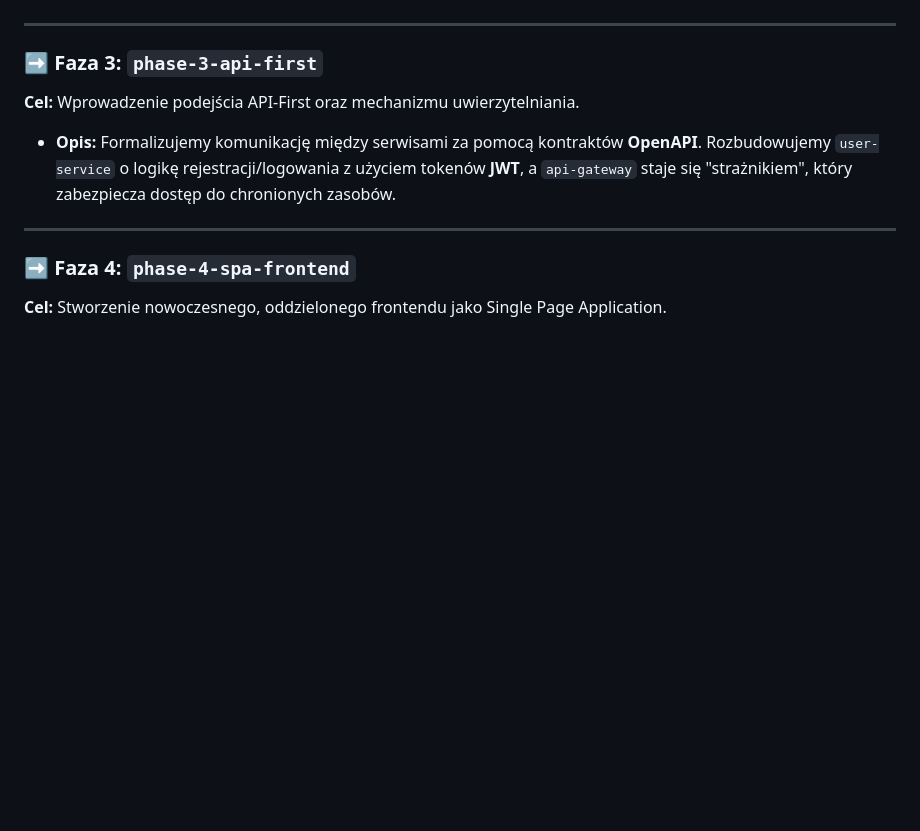
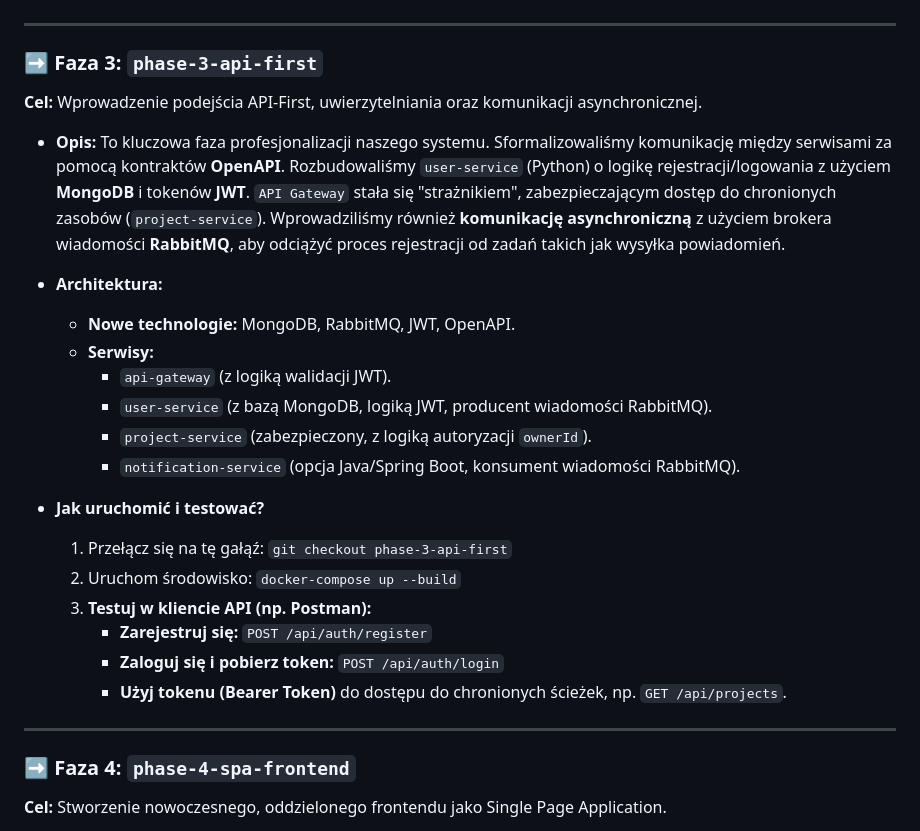
Before and after one commit to pbobinsk/Prost-o-Projekt, a Markdown page: README.md, the part around the change. GitHub-like rendering; blank space fills up the shorter version.

Commit message:
readme po fazie 3

```diff
--- a/README.md
+++ b/README.md
@@ -48,10 +48,26 @@ Każda faza ewolucji projektu znajduje się na osobnej, niezależnej gałęzi. A
 
 ### ➡️ Faza 3: `phase-3-api-first`
 
-**Cel:** Wprowadzenie podejścia API-First oraz mechanizmu uwierzytelniania.
+**Cel:** Wprowadzenie podejścia API-First, uwierzytelniania oraz komunikacji asynchronicznej.
 
 *   **Opis:**
-    Formalizujemy komunikację między serwisami za pomocą kontraktów **OpenAPI**. Rozbudowujemy `user-service` o logikę rejestracji/logowania z użyciem tokenów **JWT**, a `api-gateway` staje się "strażnikiem", który zabezpiecza dostęp do chronionych zasobów.
+    To kluczowa faza profesjonalizacji naszego systemu. Sformalizowaliśmy komunikację między serwisami za pomocą kontraktów **OpenAPI**. Rozbudowaliśmy `user-service` (Python) o logikę rejestracji/logowania z użyciem **MongoDB** i tokenów **JWT**. `API Gateway` stała się "strażnikiem", zabezpieczającym dostęp do chronionych zasobów (`project-service`). Wprowadziliśmy również **komunikację asynchroniczną** z użyciem brokera wiadomości **RabbitMQ**, aby odciążyć proces rejestracji od zadań takich jak wysyłka powiadomień.
+
+*   **Architektura:**
+    *   **Nowe technologie:** MongoDB, RabbitMQ, JWT, OpenAPI.
+    *   **Serwisy:**
+        *   `api-gateway` (z logiką walidacji JWT).
+        *   `user-service` (z bazą MongoDB, logiką JWT, producent wiadomości RabbitMQ).
+        *   `project-service` (zabezpieczony, z logiką autoryzacji `ownerId`).
+        *   `notification-service` (opcja Java/Spring Boot, konsument wiadomości RabbitMQ).
+
+*   **Jak uruchomić i testować?**
+    1.  Przełącz się na tę gałąź: `git checkout phase-3-api-first`
+    2.  Uruchom środowisko: `docker-compose up --build`
+    3.  **Testuj w kliencie API (np. Postman):**
+        *   **Zarejestruj się:** `POST /api/auth/register`
+        *   **Zaloguj się i pobierz token:** `POST /api/auth/login`
+        *   **Użyj tokenu (Bearer Token)** do dostępu do chronionych ścieżek, np. `GET /api/projects`.
 
 ---
 
```
